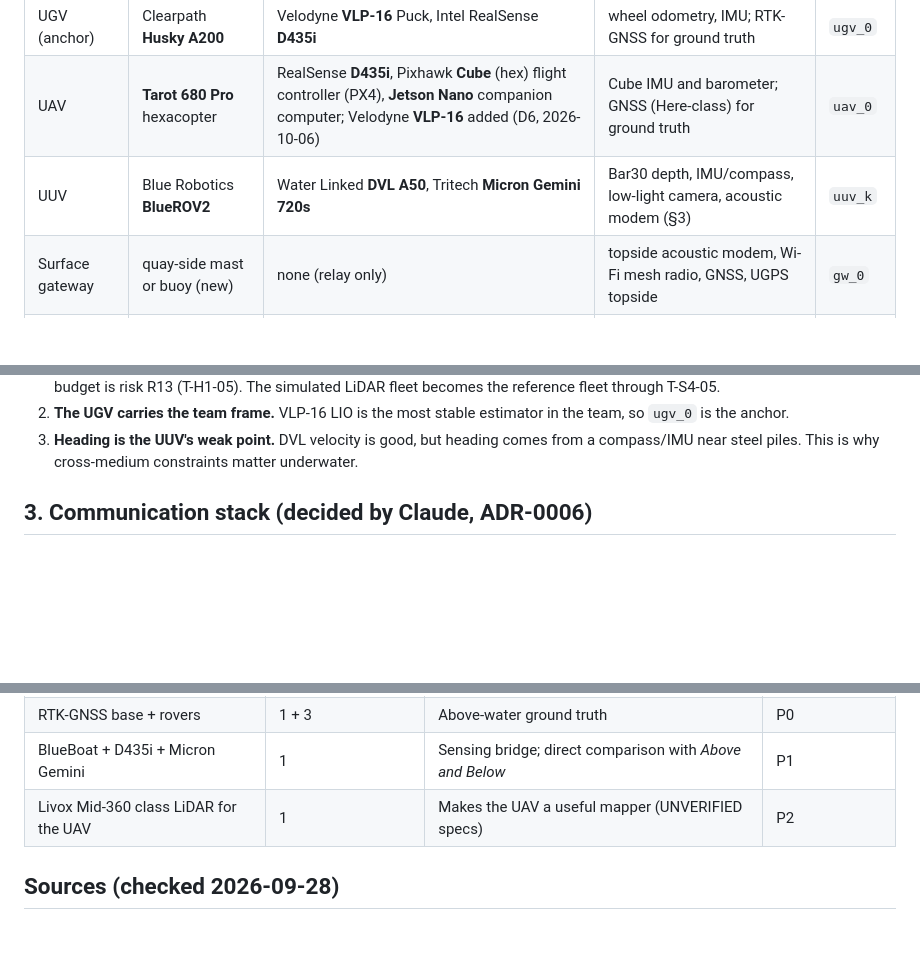
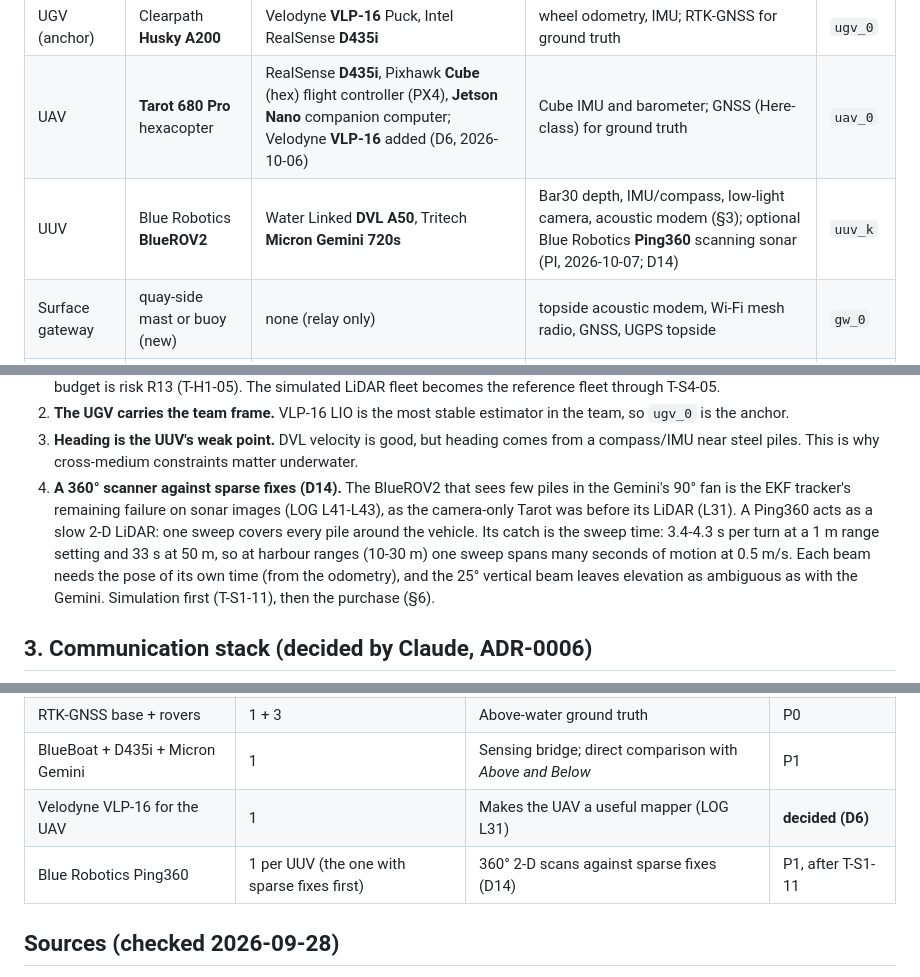
Before and after one commit to lesaf92/avatar_slam, a Markdown page: docs/hardware.md, 3 parts joined by grey strips. Drawn GitHub-style; blank space fills up the shorter version.

Commit message:
docs: Ping360 scanning sonar as an option for the BlueROV2 (hardware, D14, T-S1-11)
The PI added the Blue Robotics Ping360 to the fleet list (2026-10-07): a 360° mechanical scanning
sonar that acts as a slow 2-D LiDAR. Specs from the product page (sheet, 2026-10-07): 750 kHz,
0.75-50 m, 2° x 25° beam, 3.4-4.3 s per turn at 1 m and 33 s at 50 m. It is the concrete
"wider sonar" of decision D14 for the BlueROV2 with sparse fixes; T-S1-11 models it in simulation
before any purchase. The UAV LiDAR purchase row now reads VLP-16, decided (D6).

Task: T-S1-11

Co-Authored-By: Claude Opus 5.5 <noreply@anthropic.com>

```diff
--- a/docs/hardware.md
+++ b/docs/hardware.md
@@ -14,7 +14,7 @@ search on 2026-09-28 (open the PDF before quoting it in the paper) ·
 |---|---|---|---|---|
 | UGV (anchor) | Clearpath **Husky A200** | Velodyne **VLP-16** Puck, Intel RealSense **D435i** | wheel odometry, IMU; RTK-GNSS for ground truth | `ugv_0` |
 | UAV | **Tarot 680 Pro** hexacopter | RealSense **D435i**, Pixhawk **Cube** (hex) flight controller (PX4), **Jetson Nano** companion computer; Velodyne **VLP-16** added (D6, 2026-10-06) | Cube IMU and barometer; GNSS (Here-class) for ground truth | `uav_0` |
-| UUV | Blue Robotics **BlueROV2** | Water Linked **DVL A50**, Tritech **Micron Gemini 720s** | Bar30 depth, IMU/compass, low-light camera, acoustic modem (§3) | `uuv_k` |
+| UUV | Blue Robotics **BlueROV2** | Water Linked **DVL A50**, Tritech **Micron Gemini 720s** | Bar30 depth, IMU/compass, low-light camera, acoustic modem (§3); optional Blue Robotics **Ping360** scanning sonar (PI, 2026-10-07; D14) | `uuv_k` |
 | Surface gateway | quay-side mast or buoy (new) | none (relay only) | topside acoustic modem, Wi-Fi mesh radio, GNSS, UGPS topside | `gw_0` |
 | USV (optional) | Blue Robotics **BlueBoat** | D435i above, Micron Gemini below | GNSS, acoustic modem | `usv_0` |
 
@@ -66,6 +67,14 @@ The simulator uses speeds below these maxima: UGV 1.0 m/s, UAV 1.0 m/s, BlueROV2
 3. **Heading is the UUV's weak point.** DVL velocity is good, but heading comes
    from a compass/IMU near steel piles. This is why cross-medium constraints
    matter underwater.
+4. **A 360° scanner against sparse fixes (D14).** The BlueROV2 that sees few piles in the
+   Gemini's 90° fan is the EKF tracker's remaining failure on sonar images (LOG L41-L43), as the
+   camera-only Tarot was before its LiDAR (L31). A Ping360 acts as a slow 2-D LiDAR: one sweep
+   covers every pile around the vehicle. Its catch is the sweep time: 3.4-4.3 s per turn at a
+   1 m range setting and 33 s at 50 m, so at harbour ranges (10-30 m) one sweep spans many
+   seconds of motion at 0.5 m/s. Each beam needs the pose of its own time (from the odometry),
+   and the 25° vertical beam leaves elevation as ambiguous as with the Gemini. Simulation first
+   (T-S1-11), then the purchase (§6).
 
 ## 3. Communication stack (decided by Claude, ADR-0006)
 
@@ -133,7 +142,8 @@ simulations (5 seeds, docs/LOG.md L6), the whole team shared one frame after
 | 5 GHz mesh radios | n_RF agents + gateway | Inter-robot RF | P0 |
 | RTK-GNSS base + rovers | 1 + 3 | Above-water ground truth | P0 |
 | BlueBoat + D435i + Micron Gemini | 1 | Sensing bridge; direct comparison with *Above and Below* | P1 |
-| Livox Mid-360 class LiDAR for the UAV | 1 | Makes the UAV a useful mapper (UNVERIFIED specs) | P2 |
+| Velodyne VLP-16 for the UAV | 1 | Makes the UAV a useful mapper (LOG L31) | **decided (D6)** |
+| Blue Robotics Ping360 | 1 per UUV (the one with sparse fixes first) | 360° 2-D scans against sparse fixes (D14) | P1, after T-S1-11 |
 
 ## Sources (checked 2026-09-28)
 
```
Also changed, not shown: other parts of docs/hardware.md (+3 -1 lines), docs/PLAN.md (+1 -1 lines), docs/TASKS.md (+1 -0 lines).
